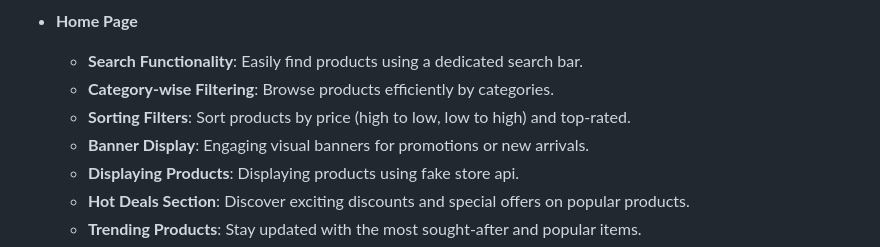
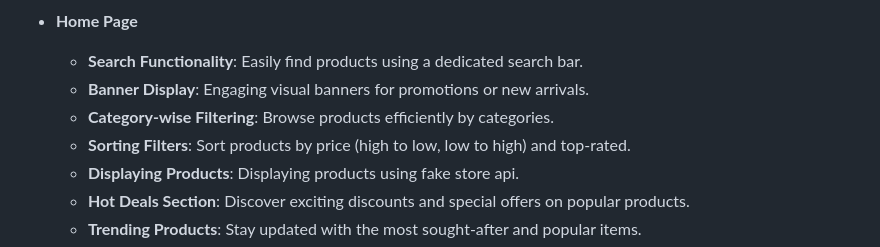
Before and after one commit to zafriii/Smart-Shop-Flutter, a Markdown page: README.md, the part around the change. Rendered like a GitHub page.

```diff
--- a/README.md
+++ b/README.md
@@ -26,9 +26,9 @@ A modern and intuitive Flutter e-commerce application designed to provide a seam
 
 - **Home Page**
   - **Search Functionality**: Easily find products using a dedicated search bar.
+  - **Banner Display**: Engaging visual banners for promotions or new arrivals.
   - **Category-wise Filtering**: Browse products efficiently by categories.
   - **Sorting Filters**: Sort products by price (high to low, low to high) and top-rated.
-  - **Banner Display**: Engaging visual banners for promotions or new arrivals.
   - **Displaying Products**: Displaying products using fake store api.
   - **Hot Deals Section**: Discover exciting discounts and special offers on popular products.
   - **Trending Products**: Stay updated with the most sought-after and popular items.
```
